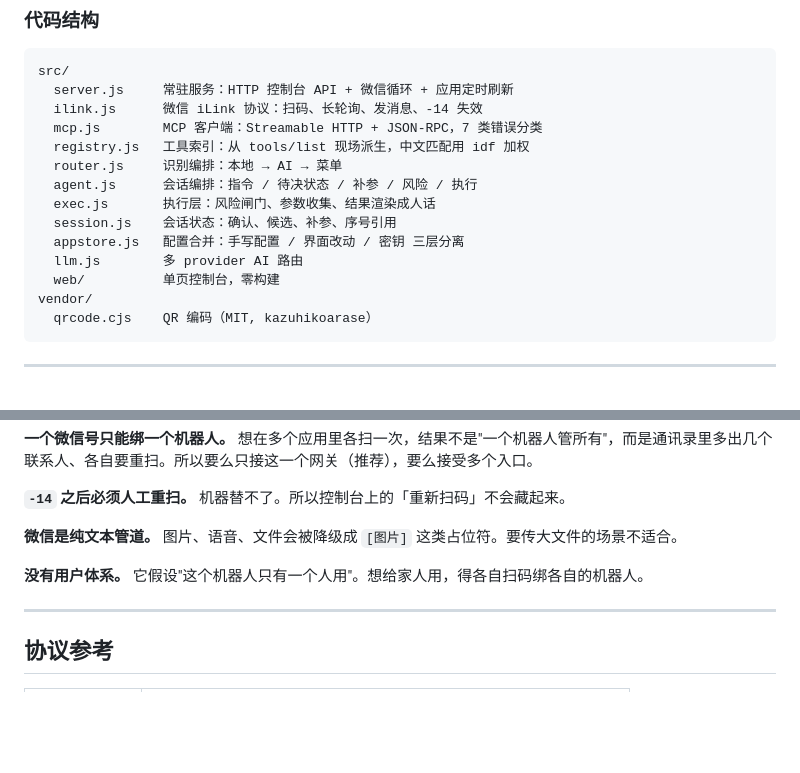
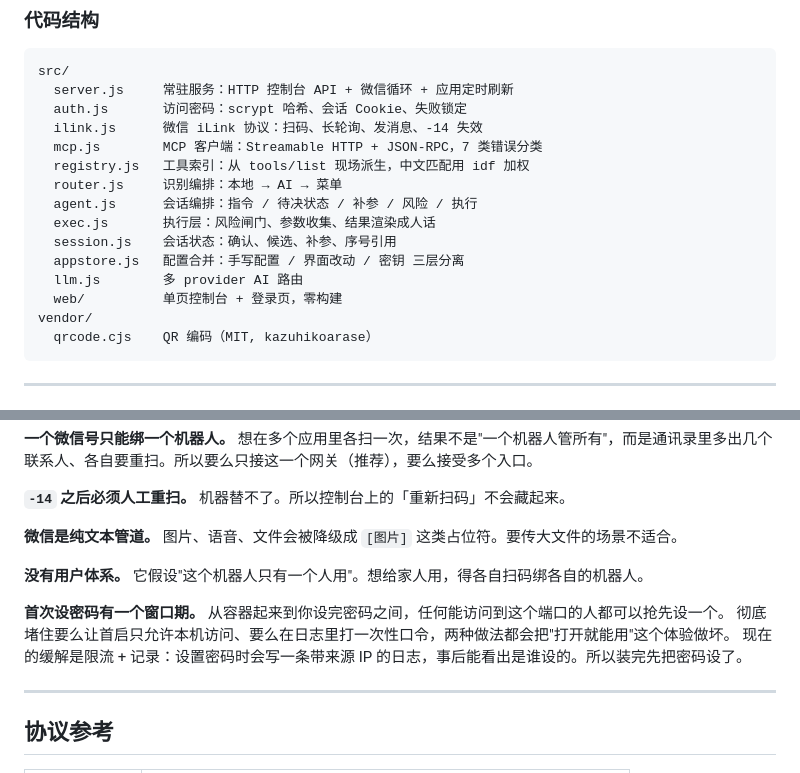
Before and after one commit to aaron2024S/wx-mcp-gateway, a Markdown page: README.md, 2 parts joined by grey strips. Drawn GitHub-style; blank space fills up the shorter version.

````diff
--- a/README.md
+++ b/README.md
@@ -298,6 +329,7 @@ GATEWAY_CONFIG=./config.example.json GATEWAY_DATA=./.tmp-run \
 ```
 src/
   server.js     常驻服务：HTTP 控制台 API + 微信循环 + 应用定时刷新
+  auth.js       访问密码：scrypt 哈希、会话 Cookie、失败锁定
   ilink.js      微信 iLink 协议：扫码、长轮询、发消息、-14 失效
   mcp.js        MCP 客户端：Streamable HTTP + JSON-RPC，7 类错误分类
   registry.js   工具索引：从 tools/list 现场派生，中文匹配用 idf 加权
@@ -307,7 +339,7 @@ src/
   session.js    会话状态：确认、候选、补参、序号引用
   appstore.js   配置合并：手写配置 / 界面改动 / 密钥 三层分离
   llm.js        多 provider AI 路由
-  web/          单页控制台，零构建
+  web/          单页控制台 + 登录页，零构建
 vendor/
   qrcode.cjs    QR 编码（MIT, kazuhikoarase）
 ```
@@ -325,6 +357,10 @@ vendor/
 **微信是纯文本管道。** 图片、语音、文件会被降级成 `[图片]` 这类占位符。要传大文件的场景不适合。
 
 **没有用户体系。** 它假设"这个机器人只有一个人用"。想给家人用，得各自扫码绑各自的机器人。
+
+**首次设密码有一个窗口期。** 从容器起来到你设完密码之间，任何能访问到这个端口的人都可以抢先设一个。
+彻底堵住要么让首启只允许本机访问、要么在日志里打一次性口令，两种做法都会把"打开就能用"这个体验做坏。
+现在的缓解是限流 + 记录：设置密码时会写一条带来源 IP 的日志，事后能看出是谁设的。所以装完先把密码设了。
 
 ---
 
````
Also changed, not shown: other parts of README.md (+37 -6 lines), docs/07-login.png (added), 12 other files.
